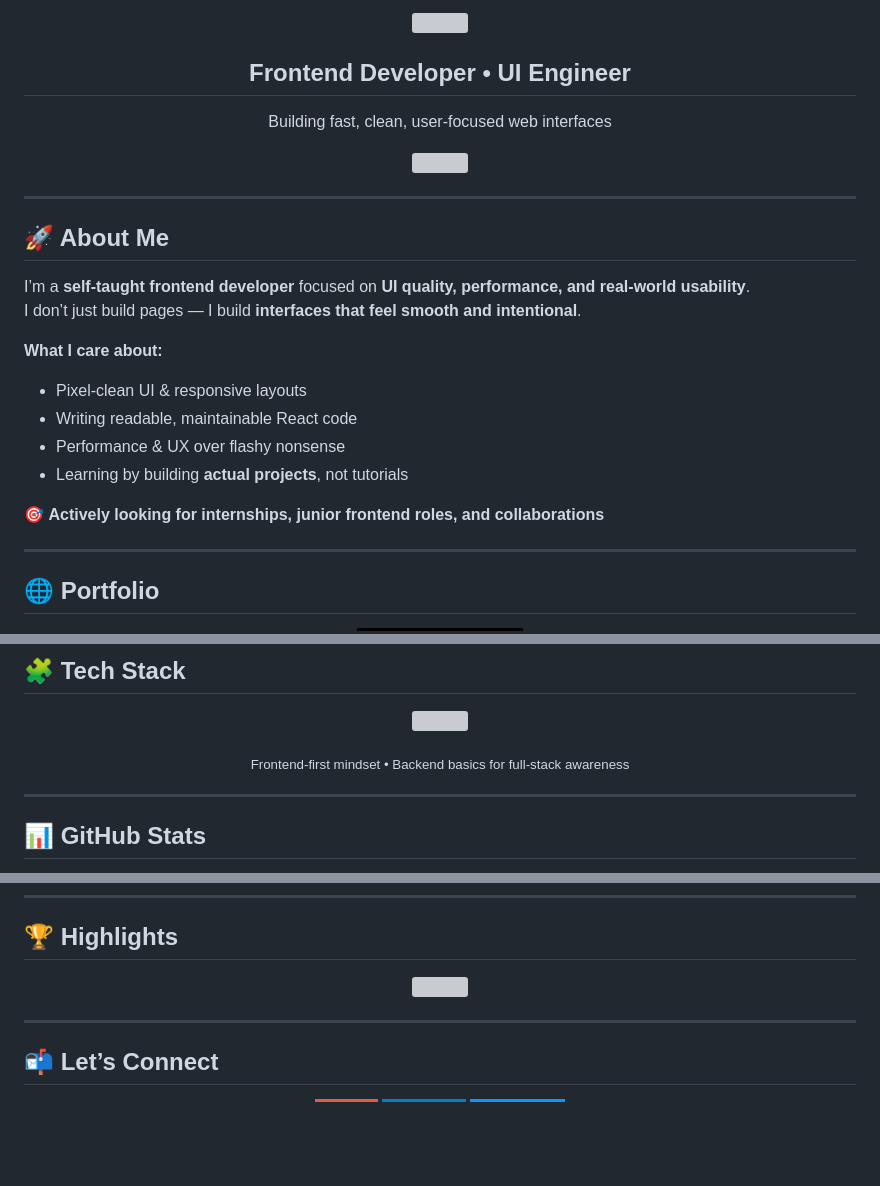
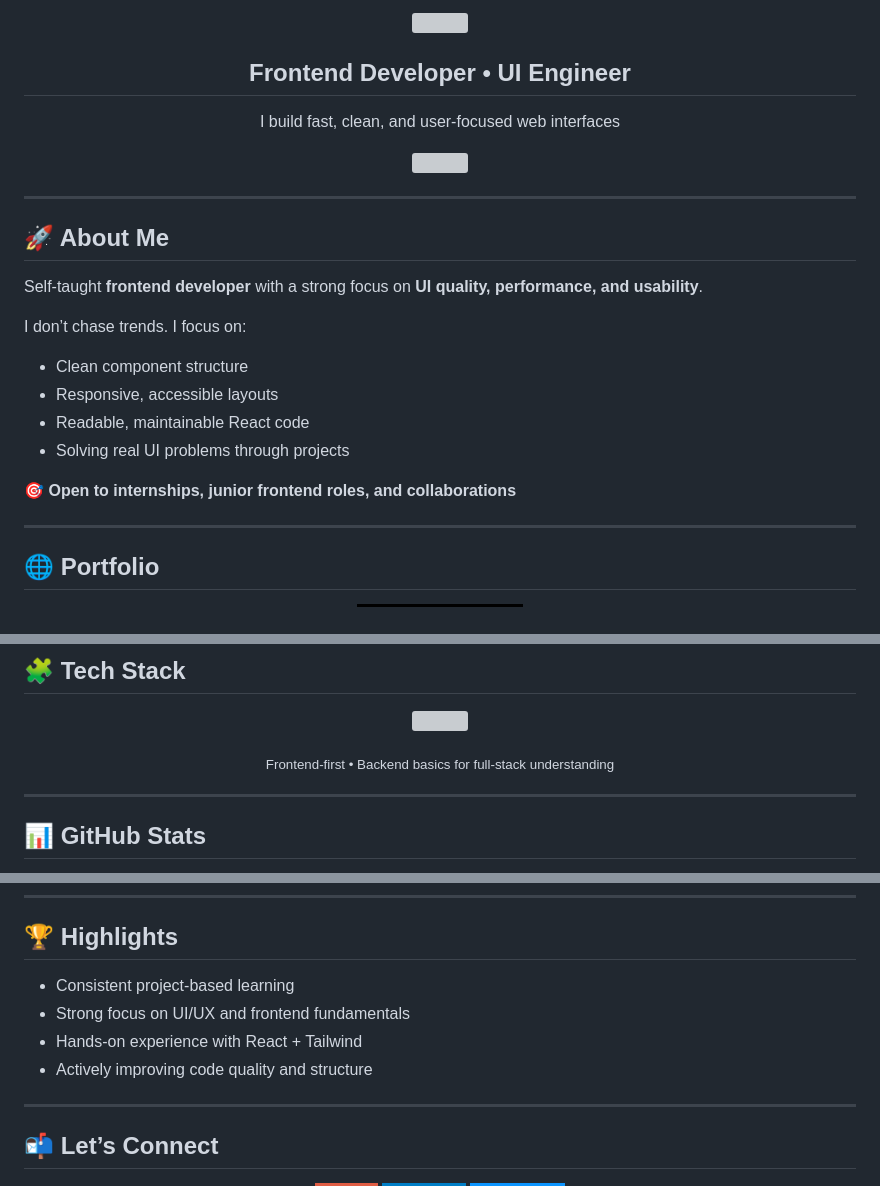
Before and after one commit to n2023ik/n2023ik, a Markdown page: README.md, 3 parts joined by grey strips. Drawn GitHub-style; badges without logos; blank space fills up the shorter version; grey boxes are pictures that could not be loaded.

```diff
--- a/README.md
+++ b/README.md
@@ -5,7 +5,7 @@
 <h2 align="center">Frontend Developer • UI Engineer</h2>
 
 <p align="center">
-  Building fast, clean, user-focused web interfaces
+  I build fast, clean, and user-focused web interfaces
 </p>
 
 <p align="center">
@@ -18,16 +18,15 @@
 
 ## 🚀 About Me
 
-I’m a **self-taught frontend developer** focused on **UI quality, performance, and real-world usability**.
-I don’t just build pages — I build **interfaces that feel smooth and intentional**.
+Self-taught **frontend developer** with a strong focus on **UI quality, performance, and usability**.
 
-**What I care about:**
-- Pixel-clean UI & responsive layouts
-- Writing readable, maintainable React code
-- Performance & UX over flashy nonsense
-- Learning by building **actual projects**, not tutorials
+I don’t chase trends. I focus on:
+- Clean component structure
+- Responsive, accessible layouts
+- Readable, maintainable React code
+- Solving real UI problems through projects
 
-🎯 **Actively looking for internships, junior frontend roles, and collaborations**
+🎯 **Open to internships, junior frontend roles, and collaborations**
 
 ---
 
@@ -54,7 +55,7 @@ I don’t just build pages — I build **interfaces that feel smooth and intenti
 </p>
 
 <p align="center">
-  <sub>Frontend-first mindset • Backend basics for full-stack awareness</sub>
+  <sub>Frontend-first • Backend basics for full-stack understanding</sub>
 </p>
 
 ---
@@ -82,9 +95,10 @@ I don’t just build pages — I build **interfaces that feel smooth and intenti
 
 ## 🏆 Highlights
 
-<p align="center">
-  <img src="https://github-profile-trophy.vercel.app/?username=n2023ik&theme=tokyonight&margin-w=12&no-frame=true" />
-</p>
+- Consistent project-based learning
+- Strong focus on UI/UX and frontend fundamentals
+- Hands-on experience with React + Tailwind
+- Actively improving code quality and structure
 
 ---
 
```
Also changed, not shown: other parts of README.md (+26 -10 lines).
